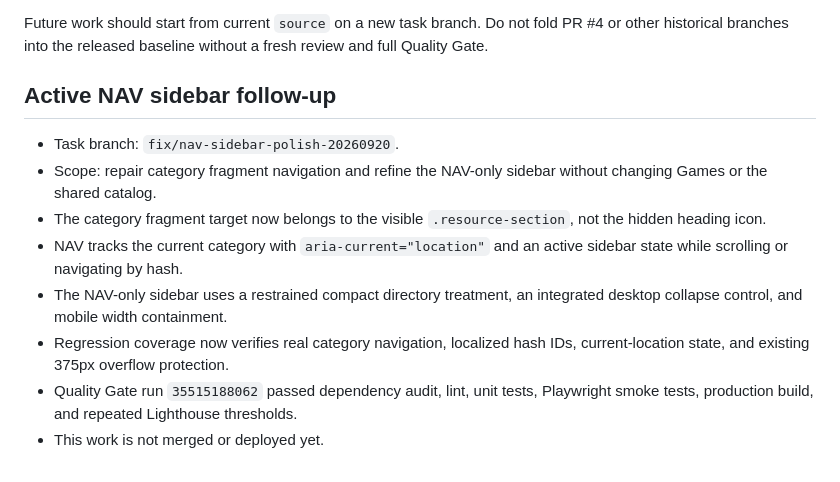
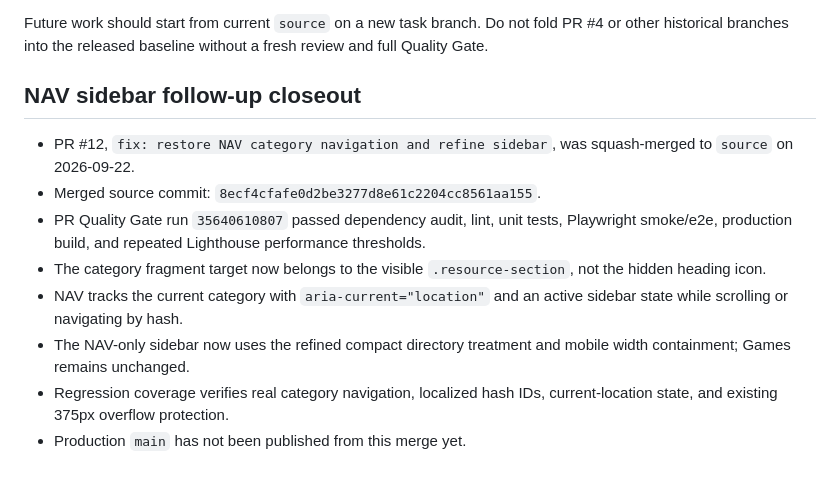
Before and after one commit to xianyumht-cmd/website, a Markdown page: docs/PROJECT_STATE.md, the part around the change. Drawn GitHub-style.

Commit message:
docs: close out NAV sidebar follow-up (#13)
Record the merged NAV sidebar follow-up, final validation run, and the fact that production main has not been published yet.

```diff
--- a/docs/PROJECT_STATE.md
+++ b/docs/PROJECT_STATE.md
@@ -68,13 +68,13 @@ Phase 1–4 is merged, validated and deployed. Treat `fc00ad5924fc6ba2213769a51e
 
 Future work should start from current `source` on a new task branch. Do not fold PR #4 or other historical branches into the released baseline without a fresh review and full Quality Gate.
 
-## Active NAV sidebar follow-up
+## NAV sidebar follow-up closeout
 
-- Task branch: `fix/nav-sidebar-polish-20260920`.
-- Scope: repair category fragment navigation and refine the NAV-only sidebar without changing Games or the shared catalog.
+- PR #12, `fix: restore NAV category navigation and refine sidebar`, was squash-merged to `source` on 2026-09-22.
+- Merged source commit: `8ecf4cfafe0d2be3277d8e61c2204cc8561aa155`.
+- PR Quality Gate run `35640610807` passed dependency audit, lint, unit tests, Playwright smoke/e2e, production build, and repeated Lighthouse performance thresholds.
 - The category fragment target now belongs to the visible `.resource-section`, not the hidden heading icon.
 - NAV tracks the current category with `aria-current="location"` and an active sidebar state while scrolling or navigating by hash.
-- The NAV-only sidebar uses a restrained compact directory treatment, an integrated desktop collapse control, and mobile width containment.
-- Regression coverage now verifies real category navigation, localized hash IDs, current-location state, and existing 375px overflow protection.
-- Quality Gate run `35515188062` passed dependency audit, lint, unit tests, Playwright smoke tests, production build, and repeated Lighthouse thresholds.
-- This work is not merged or deployed yet.
+- The NAV-only sidebar now uses the refined compact directory treatment and mobile width containment; Games remains unchanged.
+- Regression coverage verifies real category navigation, localized hash IDs, current-location state, and existing 375px overflow protection.
+- Production `main` has not been published from this merge yet.
```
